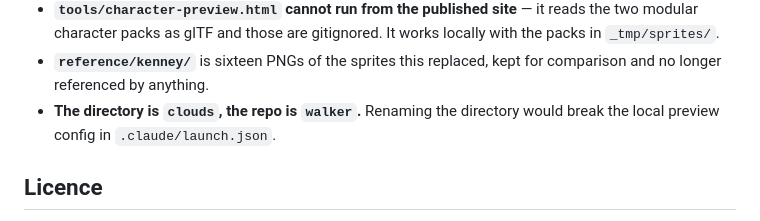
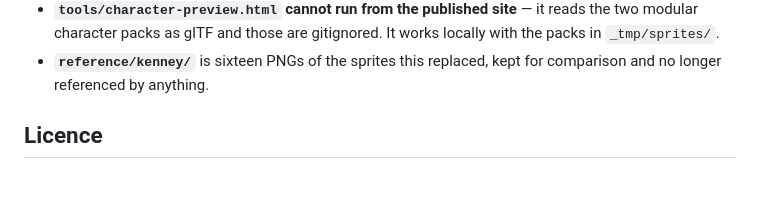
Before and after one commit to dmberry/walker, a Markdown page: README.md, the part around the change. Drawn GitHub-style; blank space fills up the shorter version.

Commit message:
Directory renamed to match the repo

```diff
--- a/README.md
+++ b/README.md
@@ -262,8 +262,6 @@ Open, in rough order of how much they would change:
   works locally with the packs in `_tmp/sprites/`.
 - **`reference/kenney/`** is sixteen PNGs of the sprites this replaced, kept for
   comparison and no longer referenced by anything.
-- **The directory is `clouds`, the repo is `walker`.** Renaming the directory
-  would break the local preview config in `.claude/launch.json`.
 
 ## Licence
 
```
